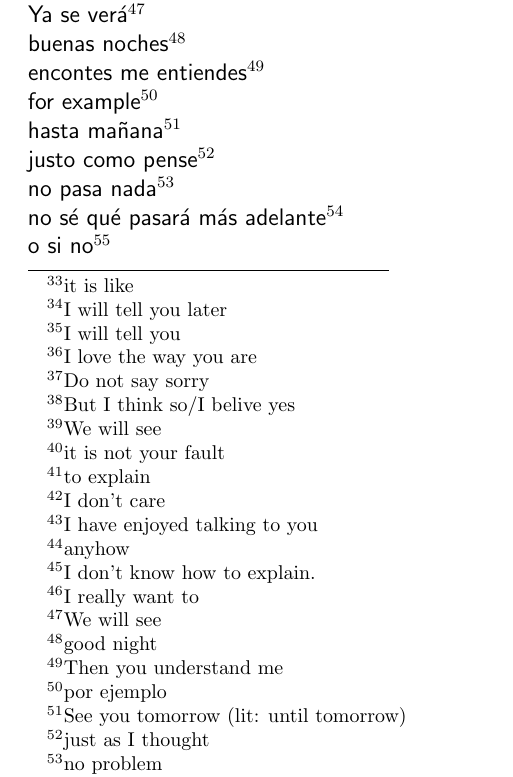
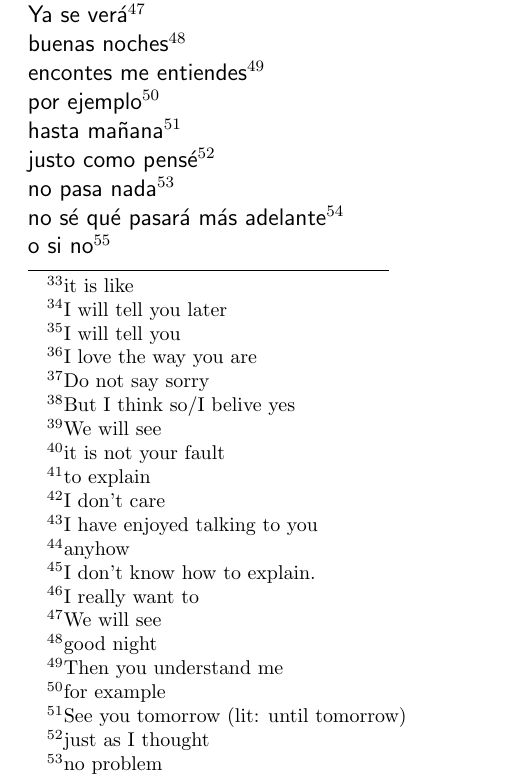
Before and after one commit to schnecki/spanish, a LaTeX document (spanish.tex): part of page 24 of 26, cut so that both start at the same text. Compiled offline with pdfLaTeX.

Commit message:
fixed justo como pensé

```diff
--- a/spanish.tex
+++ b/spanish.tex
@@ -1016,9 +1016,9 @@ The word for and in Spanish is \textsf{y}, but if the consecutive word starts wi
 \newline \Phrase{Ya se verá}{We will see}%
 \newline \Phrase{buenas noches}{good night}%
 \newline \Phrase{encontes me entiendes}{Then you understand me}%
-\newline \Phrase{for example}{por ejemplo}%
+\newline \Phrase{por ejemplo}{for example}%
 \newline \Phrase{hasta mañana}{See you tomorrow (lit: until tomorrow)}%
-\newline \Phrase{justo como pense}{just as I thought}%
+\newline \Phrase{justo como pensé}{just as I thought}%
 \newline \Phrase{no pasa nada}{no problem}%
 \newline \Phrase{no sé qué pasará más adelante}{I don't know what will happen later}%
 \newline \Phrase{o si no}{or otherwise (lit: or if not)}%
```
Also changed, not shown: spanish.pdf.
